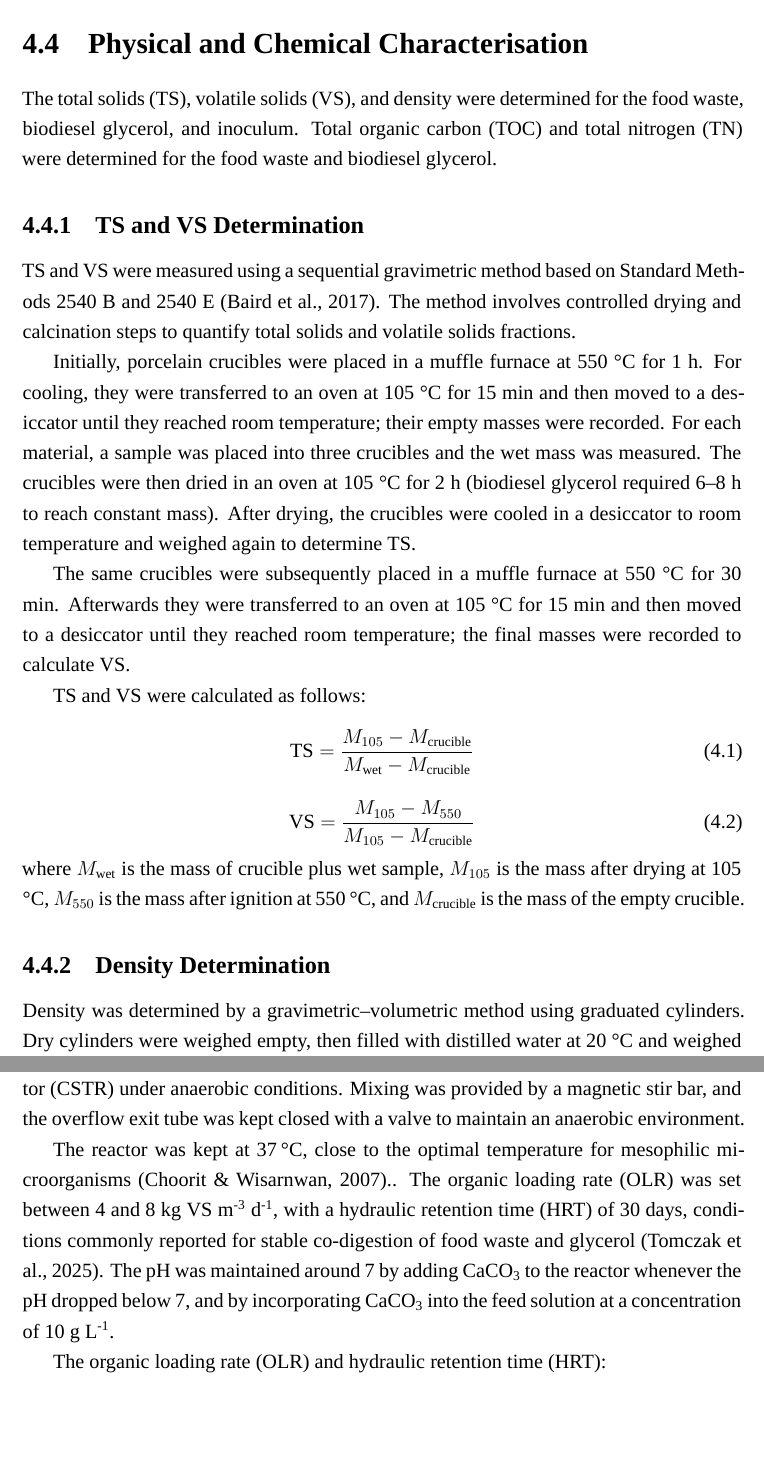
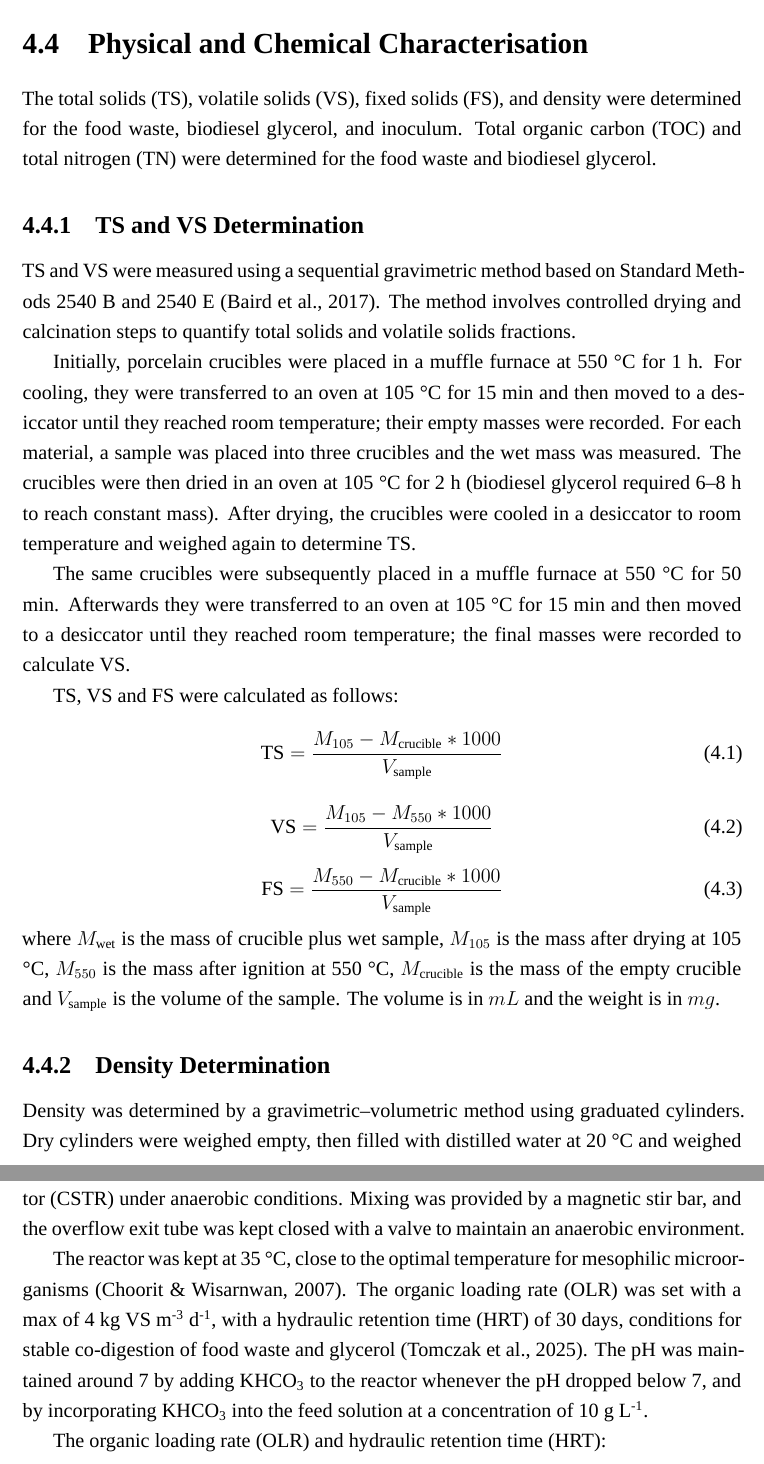
Before and after one commit to strontium-38/masters, a LaTeX thesis (main.tex, which reads sections/03_materials_methods.tex): two parts of pages 10 and 11 of 17, joined at a grey line, cut so that both start at the same text, the shorter picture padded with empty space. Compiled offline with XeLaTeX; a missing font is replaced by an installed copy or a similar font.

Commit message:
atualizacao 12/06/26

```diff
--- a/sections/03_materials_methods.tex
+++ b/sections/03_materials_methods.tex
@@ -19,7 +19,7 @@ The anaerobic inoculum consisted of granular sludge collected from Águas do Nor
 \section{Physical and Chemical Characterisation}
 \label{sec:phy_chem_char}
 
-The total solids (TS), volatile solids (VS), and density were determined for the food waste, biodiesel glycerol, and inoculum. Total organic carbon (TOC) and total nitrogen (TN) were determined for the food waste and biodiesel glycerol.
+The total solids (TS), volatile solids (VS), fixed solids (FS), and density were determined for the food waste, biodiesel glycerol, and inoculum. Total organic carbon (TOC) and total nitrogen (TN) were determined for the food waste and biodiesel glycerol.
 
 \subsection{TS and VS Determination}
 \label{subsec:ts_vs_determination}
@@ -28,18 +28,22 @@ TS and VS were measured using a sequential gravimetric method based on Standard
 
 Initially, porcelain crucibles were placed in a muffle furnace at 550 °C for 1 h. For cooling, they were transferred to an oven at 105 °C for 15 min and then moved to a desiccator until they reached room temperature; their empty masses were recorded. For each material, a sample was placed into three crucibles and the wet mass was measured. The crucibles were then dried in an oven at 105 °C for 2 h (biodiesel glycerol required 6–8 h to reach constant mass). After drying, the crucibles were cooled in a desiccator to room temperature and weighed again to determine TS.
 
-The same crucibles were subsequently placed in a muffle furnace at 550 °C for 30 min. Afterwards they were transferred to an oven at 105 °C for 15 min and then moved to a desiccator until they reached room temperature; the final masses were recorded to calculate VS.
+The same crucibles were subsequently placed in a muffle furnace at 550 °C for 50 min. Afterwards they were transferred to an oven at 105 °C for 15 min and then moved to a desiccator until they reached room temperature; the final masses were recorded to calculate VS.
 
-TS and VS were calculated as follows:
+TS, VS and FS were calculated as follows:
 \begin{equation}
-    \text{TS} = \frac{M_{105} - M_{\text{crucible}}}{M_{\text{wet}} - M_{\text{crucible}}}
+    \text{TS} = \frac{M_{105} - M_{\text{crucible}} * 1000}{V_{\text{sample}}}
     \label{eq:TS}
 \end{equation}
 \begin{equation}
-    \text{VS} = \frac{M_{105} - M_{550}}{M_{105} - M_{\text{crucible}}}
+    \text{VS} = \frac{M_{105} - M_{550} * 1000}{V_{\text{sample}}}
     \label{eq:VS}
 \end{equation}
-where $M_{\text{wet}}$ is the mass of crucible plus wet sample, $M_{105}$ is the mass after drying at 105 °C, $M_{550}$ is the mass after ignition at 550 °C, and $M_{\text{crucible}}$ is the mass of the empty crucible.
+\begin{equation}
+    \text{FS} = \frac{M_{550} - M_{\text{crucible}} * 1000}{V_{\text{sample}}}
+    \label{eq:FS}
+\end{equation}
+where $M_{\text{wet}}$ is the mass of crucible plus wet sample, $M_{105}$ is the mass after drying at 105 °C, $M_{550}$ is the mass after ignition at 550 °C, $M_{\text{crucible}}$ is the mass of the empty crucible and $V_{\text{sample}}$ is the volume of the sample. The volume is in $mL$ and the weight is in $mg$.
 
 \subsection{Density Determination}
 \label{subsec:d_determination}
@@ -61,7 +65,7 @@ Total organic carbon (TOC) and total nitrogen (TN) were measured using a Shimadz
 
 The reactor had a useful volume of 1 L and was operated as a continuous stirred-tank reactor (CSTR) under anaerobic conditions. Mixing was provided by a magnetic stir bar, and the overflow exit tube was kept closed with a valve to maintain an anaerobic environment.
 
-The reactor was kept at 37 °C, close to the optimal temperature for mesophilic microorganisms \parencite{choorit2007}.. The organic loading rate (OLR) was set between 4 and 8 kg VS m\textsuperscript{-3} d\textsuperscript{-1}, with a hydraulic retention time (HRT) of 30 days, conditions commonly reported for stable co-digestion of food waste and glycerol \parencite{tomczak2025}. The pH was maintained around 7 by adding CaCO\textsubscript{3} to the reactor whenever the pH dropped below 7, and by incorporating CaCO\textsubscript{3} into the feed solution at a concentration of 10 g L\textsuperscript{-1}.
+The reactor was kept at 35 °C, close to the optimal temperature for mesophilic microorganisms \parencite{choorit2007}. The organic loading rate (OLR) was set with a max of 4 kg VS m\textsuperscript{-3} d\textsuperscript{-1}, with a hydraulic retention time (HRT) of 30 days, conditions for stable co-digestion of food waste and glycerol \parencite{tomczak2025}. The pH was maintained around 7 by adding KHCO\textsubscript{3} to the reactor whenever the pH dropped below 7, and by incorporating KHCO\textsubscript{3} into the feed solution at a concentration of 10 g L\textsuperscript{-1}.
 
 The organic loading rate (OLR) and hydraulic retention time (HRT):
 
```
Also changed, not shown: log_ex.txt (+3 -1 lines), sections/03_materials_methods.tex (6 more changed lines), 8 other files.
